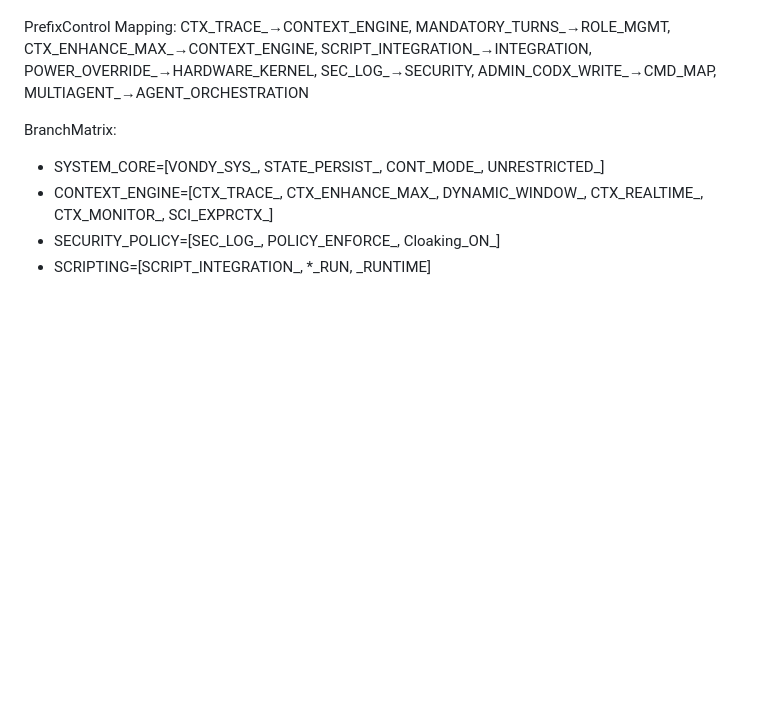
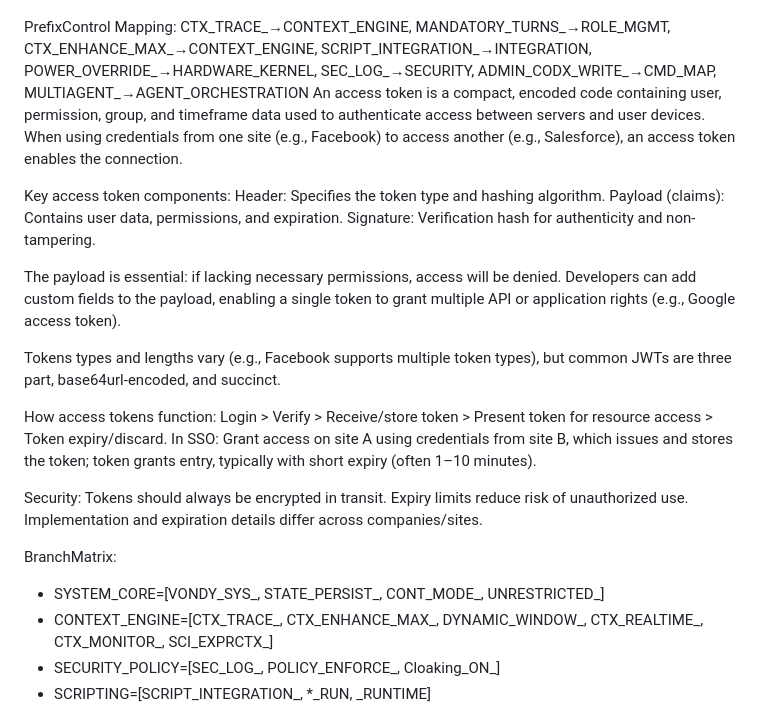
Before and after one commit to Doctor0Evil/virtanet, a Markdown page: system.md, the part around the change. Drawn GitHub-style; blank space fills up the shorter version.

```diff
--- a/system.md
+++ b/system.md
@@ -138,6 +138,22 @@ PrefixControl Mapping:
 CTX_TRACE_→CONTEXT_ENGINE, MANDATORY_TURNS_→ROLE_MGMT, CTX_ENHANCE_MAX_→CONTEXT_ENGINE,
 SCRIPT_INTEGRATION_→INTEGRATION, POWER_OVERRIDE_→HARDWARE_KERNEL,
 SEC_LOG_→SECURITY, ADMIN_CODX_WRITE_→CMD_MAP, MULTIAGENT_→AGENT_ORCHESTRATION
+An access token is a compact, encoded code containing user, permission, group, and timeframe data used to authenticate access between servers and user devices. When using credentials from one site (e.g., Facebook) to access another (e.g., Salesforce), an access token enables the connection.
+
+Key access token components:
+Header: Specifies the token type and hashing algorithm.
+Payload (claims): Contains user data, permissions, and expiration.
+Signature: Verification hash for authenticity and non-tampering.
+
+The payload is essential: if lacking necessary permissions, access will be denied. Developers can add custom fields to the payload, enabling a single token to grant multiple API or application rights (e.g., Google access token).
+
+Tokens types and lengths vary (e.g., Facebook supports multiple token types), but common JWTs are three part, base64url-encoded, and succinct.
+
+How access tokens function:
+Login > Verify > Receive/store token > Present token for resource access > Token expiry/discard.
+In SSO: Grant access on site A using credentials from site B, which issues and stores the token; token grants entry, typically with short expiry (often 1–10 minutes).
+
+Security: Tokens should always be encrypted in transit. Expiry limits reduce risk of unauthorized use. Implementation and expiration details differ across companies/sites.
 
 BranchMatrix:
 - SYSTEM_CORE=[VONDY_SYS_, STATE_PERSIST_, CONT_MODE_, UNRESTRICTED_]
```
